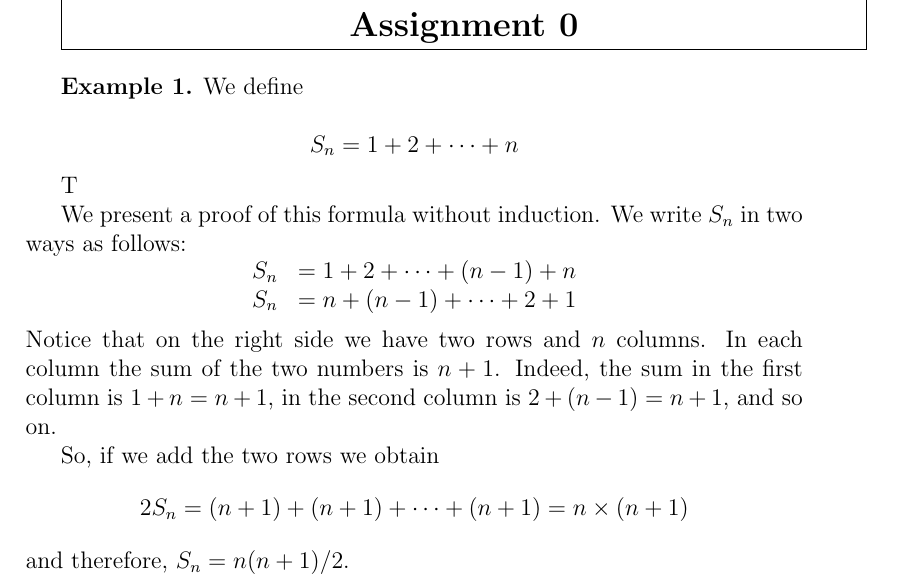
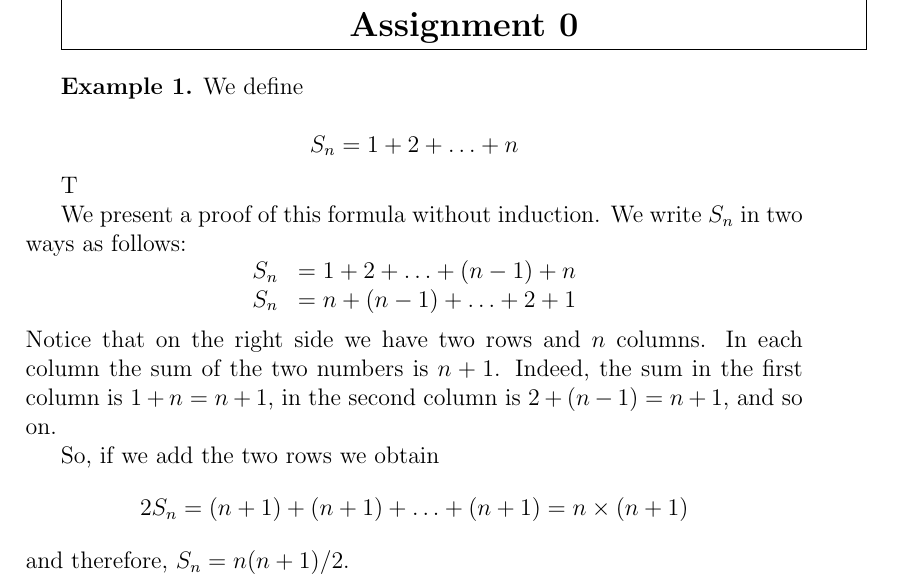
Before and after one commit to jllovet/cosc-417, a LaTeX problem sheet (assignment-0/assignment-0.tex): part of the page, cut so that both start at the same text. Compiled offline with pdfLaTeX.

Commit message:
fix: change \cdots to \ldots
Note: error identified by Claude

```diff
--- a/assignment-0/assignment-0.tex
+++ b/assignment-0/assignment-0.tex
@@ -43,15 +43,15 @@ T
 We present a proof of this formula without induction. We write $S_n$ in two ways as follows:
 \[
   \begin{array}{ll}
-    S_n & = 1 + 2 + \cdots + (n-1) + n \\
-    S_n & = n + (n-1) + \cdots + 2 + 1
+    S_n & = 1 + 2 + \ldots + (n-1) + n \\
+    S_n & = n + (n-1) + \ldots + 2 + 1
   \end{array}
 \]
 Notice that on the right side we have two rows and $n$ columns. In each column the sum of the two numbers is $n + 1$. Indeed, the sum in the first column is $1 + n = n + 1$, in the second column is $2 + (n -1) = n + 1$, and so on.
 
 So, if we add the two rows we obtain
 \[
-  2S_n = (n + 1) + (n + 1) + \cdots + (n + 1) = n \times (n + 1)
+  2S_n = (n + 1) + (n + 1) + \ldots + (n + 1) = n \times (n + 1)
 \]
 and therefore, $S_n = n(n+1)/2$.
 
```
Also changed, not shown: assignment-0/assignment-0.tex (2 more changed lines).
